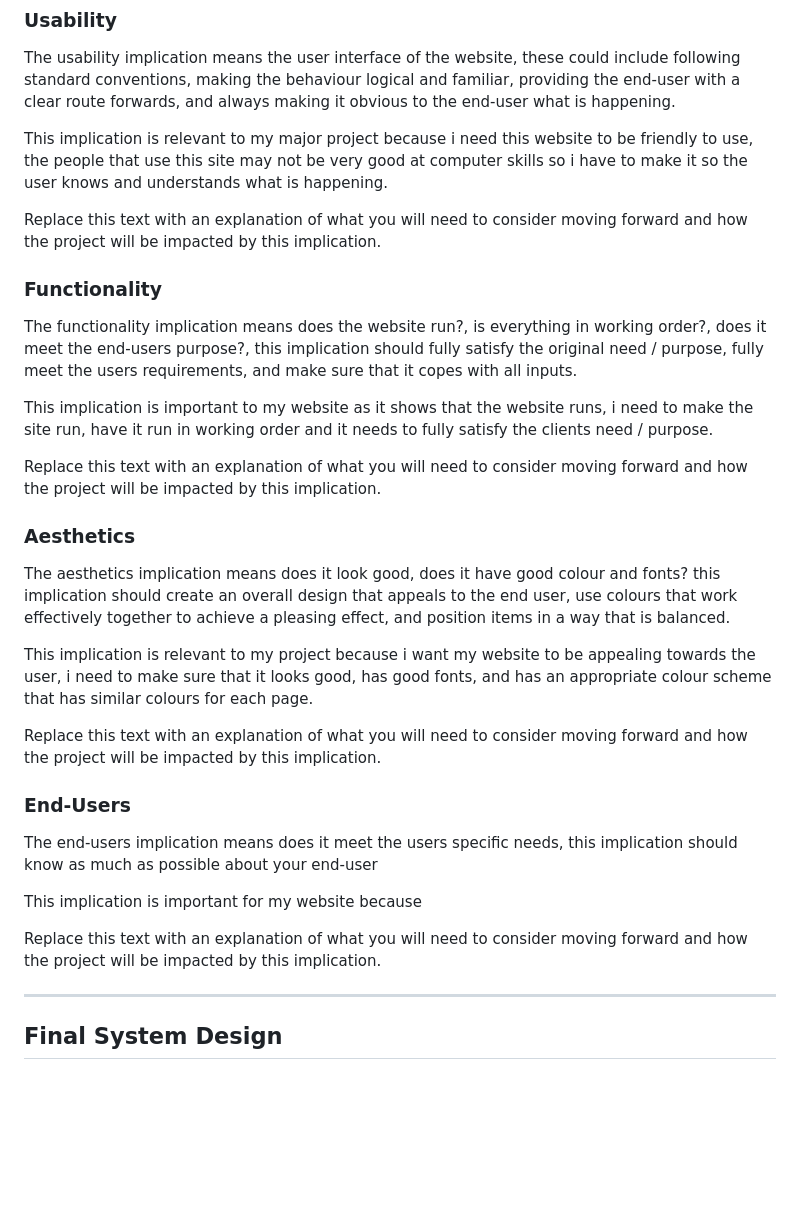
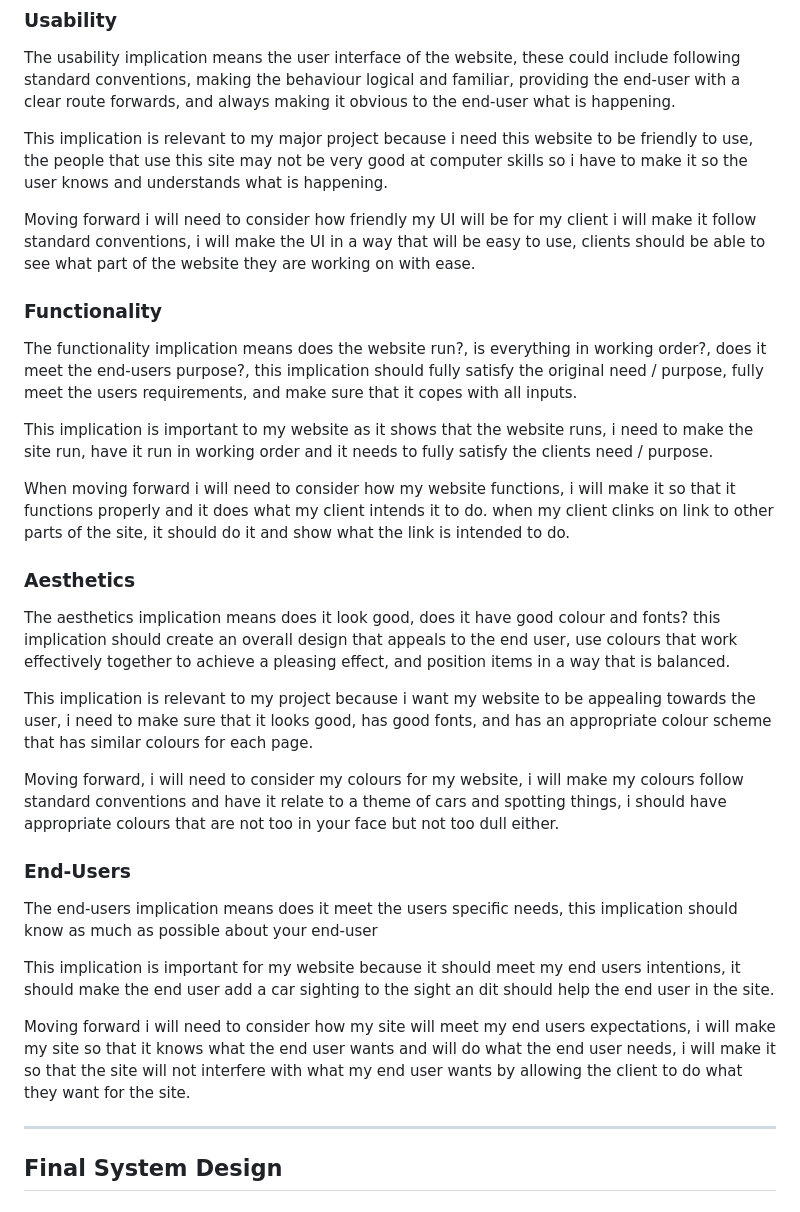
Before and after one commit to Waimea-jdsheridan2/200_DTD-Assessment, a Markdown page: Design.md, the part around the change. Rendered like a GitHub page; blank space fills up the shorter version.

Commit message:
Finished my Relevant Implications

```diff
--- a/Design.md
+++ b/Design.md
@@ -34,7 +34,7 @@ The usability implication means the user interface of the website, these could i
 
 This implication is relevant to my major project because i need this website to be friendly to use, the people that use this site may not be very good at computer skills so i have to make it so the user knows and understands what is happening.
 
-Replace this text with an explanation of what you will need to consider moving forward and how the project will be impacted by this implication.
+Moving forward i will need to consider how friendly my UI will be for my client i will make it follow standard conventions, i will make the UI in a way that will be easy to use, clients should be able to see what part of the website they are working on with ease.
 
 ### Functionality
 
@@ -42,7 +42,7 @@ The functionality implication means does the website run?, is everything in work
 
 This implication is important to my website as it shows that the website runs, i need to make the site run, have it run in working order and it needs to fully satisfy the clients need / purpose.
 
-Replace this text with an explanation of what you will need to consider moving forward and how the project will be impacted by this implication.
+When moving forward i will need to consider how my website functions, i will make it so that it functions properly and it does what my client intends it to do. when my client clinks on link to other parts of the site, it should do it and show what the link is intended to do.
 
 ###  Aesthetics
 
@@ -50,15 +50,15 @@ The aesthetics implication means does it look good, does it have good colour and
 
 This implication is relevant to my project because i want my website to be appealing towards the user, i need to make sure that it looks good, has good fonts, and has an appropriate colour scheme that has similar colours for each page.
 
-Replace this text with an explanation of what you will need to consider moving forward and how the project will be impacted by this implication.
+Moving forward, i will need to consider my colours for my website, i will make my colours follow standard conventions and have it relate to a theme of cars and spotting things, i should have appropriate colours that are not too in your face but not too dull either.
 
 ###  End-Users
 
 The end-users implication means does it meet the users specific needs, this implication should know as much as possible about your end-user
 
-This implication is important for my website because
+This implication is important for my website because it should meet my end users intentions, it should make the end user add a car sighting to the sight an dit should help the end user in the site.
 
-Replace this text with an explanation of what you will need to consider moving forward and how the project will be impacted by this implication.
+Moving forward i will need to consider how my site will meet my end users expectations, i will make my site so that it knows what the end user wants and will do what the end user needs, i will make it so that the site will not interfere with what my end user wants by allowing the client to do what they want for the site.
 
 
 -------------------------------------------------
```
